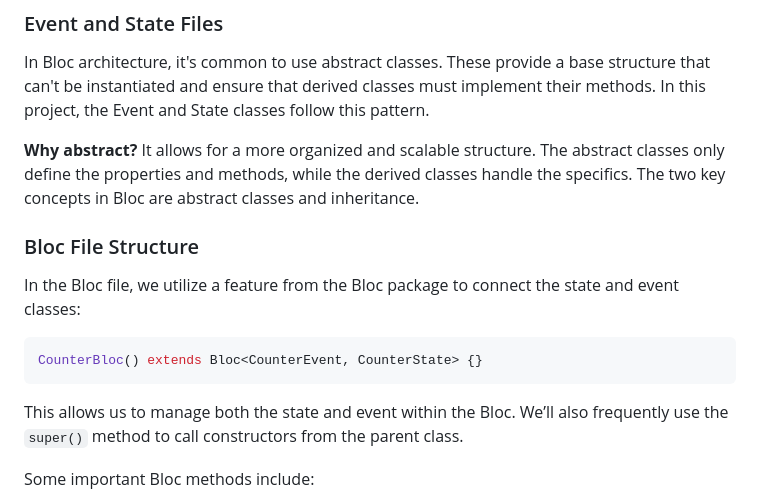
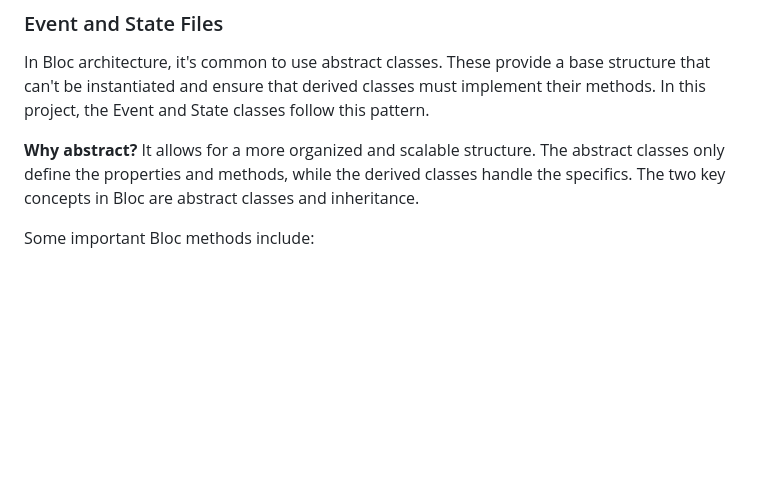
Before and after one commit to furkangenca/flutter_learning, a Markdown page: README.md, the part around the change. Rendered like a GitHub page; blank space fills up the shorter version.

````diff
--- a/README.md
+++ b/README.md
@@ -13,15 +13,6 @@ In Bloc architecture, it's common to use abstract classes. These provide a base
 
 **Why abstract?** It allows for a more organized and scalable structure. The abstract classes only define the properties and methods, while the derived classes handle the specifics. The two key concepts in Bloc are abstract classes and inheritance.
 
-### Bloc File Structure
-
-In the Bloc file, we utilize a feature from the Bloc package to connect the state and event classes:
-
-```dart
-CounterBloc() extends Bloc<CounterEvent, CounterState> {}
-```
-
-This allows us to manage both the state and event within the Bloc. We’ll also frequently use the `super()` method to call constructors from the parent class.
 
 Some important Bloc methods include:
 
````
